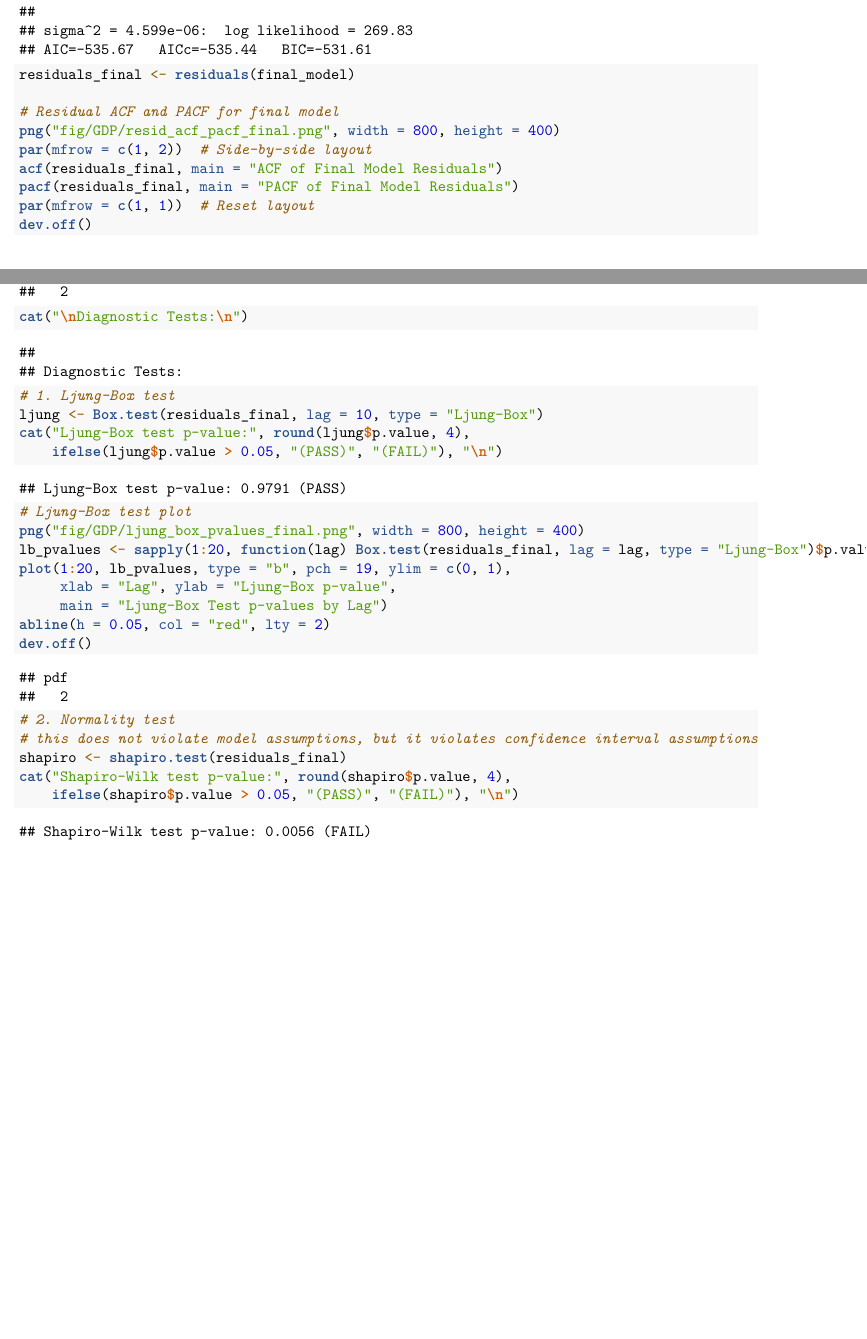
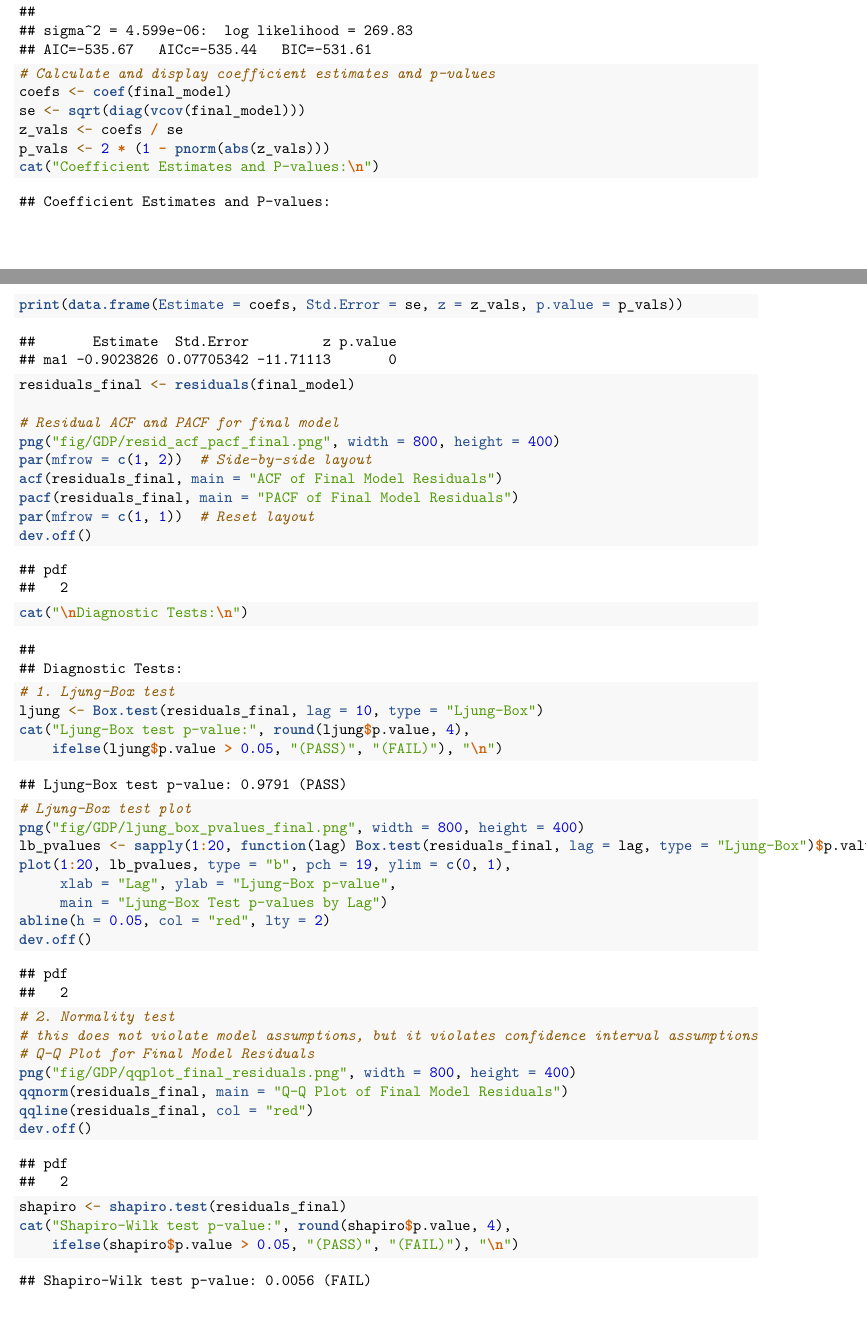
Before and after one commit to random-logic/sta137-final, an R Markdown document (final_GDP.Rmd): two parts of pages 4 and 5 of 8 before the commit and two parts of pages 4 and 5 of 9 after it, joined at a grey line, cut so that both start at the same text, the shorter picture padded with empty space. Rendered offline with R 4.5, knitr and Pandoc, then LaTeX, with nearby package versions; a font, style sheet, LaTeX package, included part or bibliography that could not be used is replaced or left out.

Commit message:
new figs

```diff
--- a/final_GDP.Rmd
+++ b/final_GDP.Rmd
@@ -153,6 +153,14 @@ cat("\nBest model by AIC:", results$Model[which.min(results$AIC)], "\n")
 # STEP 4: Final Model and Diagnostics
 final_model <- Arima(boxcox_gdp_ts, order = c(0, 2, 1), method = "ML")
 print(final_model)
+# Calculate and display coefficient estimates and p-values
+coefs <- coef(final_model)
+se <- sqrt(diag(vcov(final_model)))
+z_vals <- coefs / se
+p_vals <- 2 * (1 - pnorm(abs(z_vals)))
+cat("Coefficient Estimates and P-values:\n")
+print(data.frame(Estimate = coefs, Std.Error = se, z = z_vals, p.value = p_vals))
+
 residuals_final <- residuals(final_model)
 
 # Residual ACF and PACF for final model
@@ -180,6 +188,12 @@ dev.off()
 
 # 2. Normality test
 # this does not violate model assumptions, but it violates confidence interval assumptions
+# Q-Q Plot for Final Model Residuals
+png("fig/GDP/qqplot_final_residuals.png", width = 800, height = 400)
+qqnorm(residuals_final, main = "Q-Q Plot of Final Model Residuals")
+qqline(residuals_final, col = "red")
+dev.off()
+
 shapiro <- shapiro.test(residuals_final)
 cat("Shapiro-Wilk test p-value:", round(shapiro$p.value, 4),
     ifelse(shapiro$p.value > 0.05, "(PASS)", "(FAIL)"), "\n")
```
Also changed, not shown: final_imports.Rmd (+14 -0 lines), fig/GDP/qqplot_final_residuals.png (added), fig/imports/qqplot_final_residuals.png (added).
